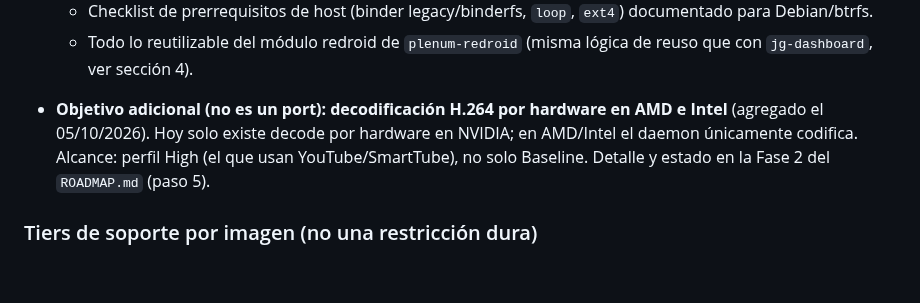
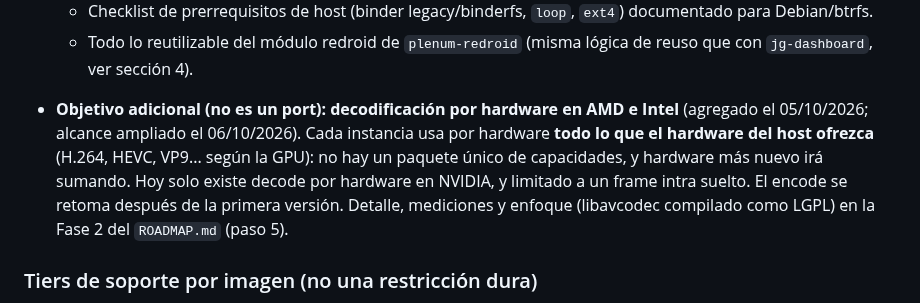
Before and after one commit to fogelmanjg/redroid-forge, a Markdown page: docs/REQUIREMENTS.md, the part around the change. GitHub-like rendering; blank space fills up the shorter version.

```diff
--- a/docs/REQUIREMENTS.md
+++ b/docs/REQUIREMENTS.md
@@ -39,10 +39,13 @@ tablero de control.
   - Todo lo reutilizable del módulo redroid de `plenum-redroid` (misma lógica
     de reuso que con `jg-dashboard`, ver sección 4).
 
-- **Objetivo adicional (no es un port): decodificación H.264 por hardware en
-  AMD e Intel** (agregado el 05/10/2026). Hoy solo existe decode por hardware
-  en NVIDIA; en AMD/Intel el daemon únicamente codifica. Alcance: perfil High
-  (el que usan YouTube/SmartTube), no solo Baseline. Detalle y estado en la
+- **Objetivo adicional (no es un port): decodificación por hardware en AMD e
+  Intel** (agregado el 05/10/2026; alcance ampliado el 06/10/2026). Cada
+  instancia usa por hardware **todo lo que el hardware del host ofrezca** (H.264,
+  HEVC, VP9... según la GPU): no hay un paquete único de capacidades, y
+  hardware más nuevo irá sumando. Hoy solo existe decode por hardware en NVIDIA,
+  y limitado a un frame intra suelto. El encode se retoma después de la primera
+  versión. Detalle, mediciones y enfoque (libavcodec compilado como LGPL) en la
   Fase 2 del `ROADMAP.md` (paso 5).
 
 ### Tiers de soporte por imagen (no una restricción dura)
```
Also changed, not shown: docs/ROADMAP.md (+65 -20 lines).
